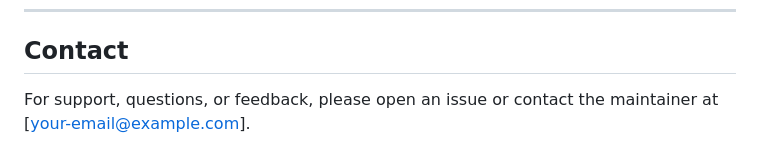
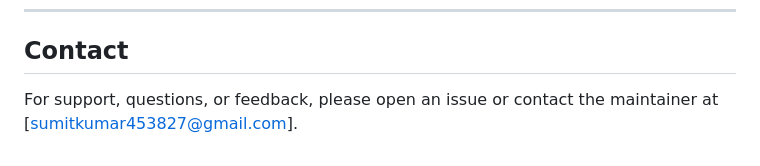
Before and after one commit to ThisIsSumit/docusense, a Markdown page: README.md, the part around the change. Rendered like a GitHub page.

```diff
--- a/README.md
+++ b/README.md
@@ -328,4 +328,4 @@ This project is licensed under the MIT License. See the [LICENSE](LICENSE) file
 
 ## Contact
 
-For support, questions, or feedback, please open an issue or contact the maintainer at [your-email@example.com].
+For support, questions, or feedback, please open an issue or contact the maintainer at [sumitkumar453827@gmail.com].
```
